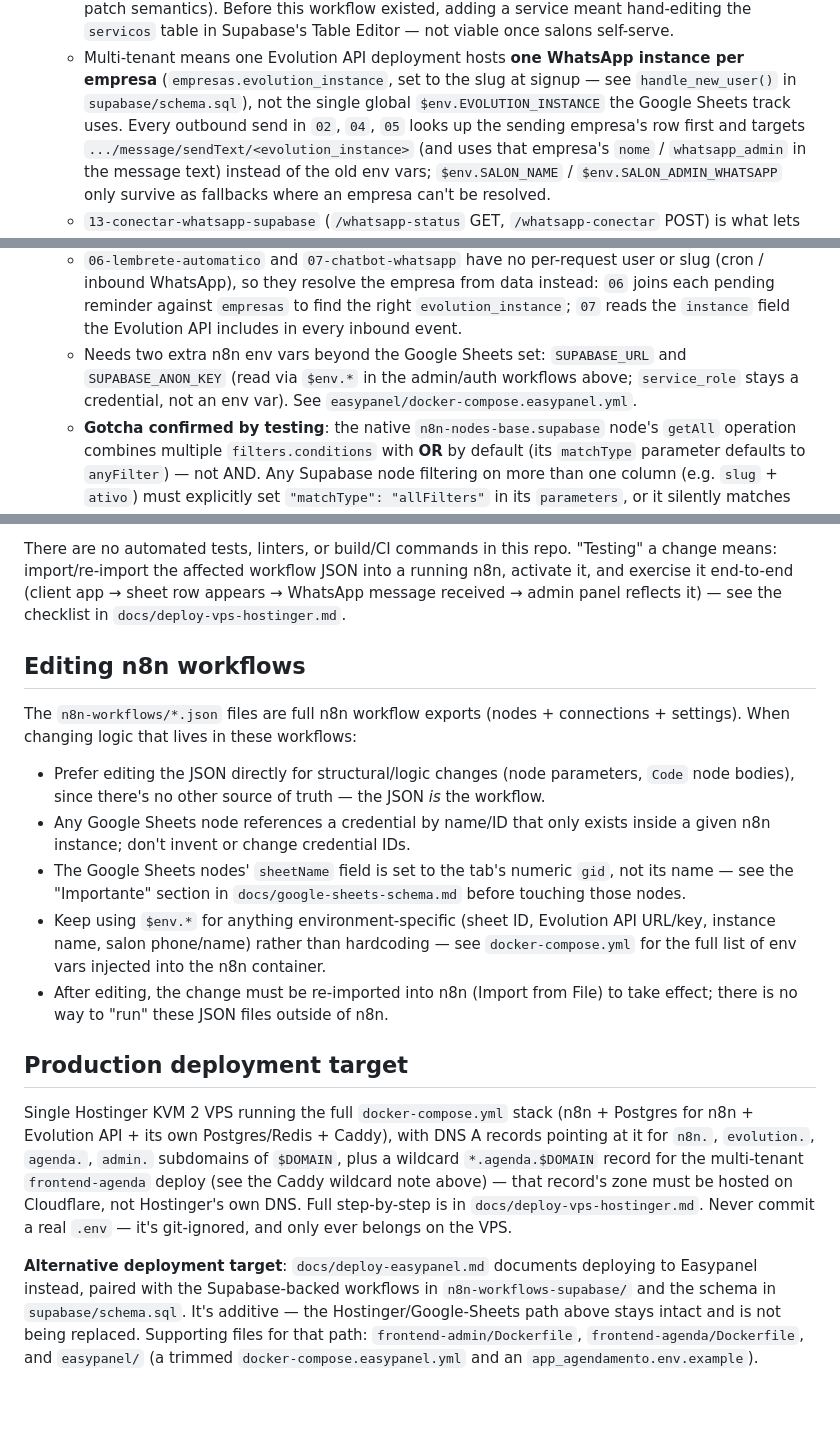
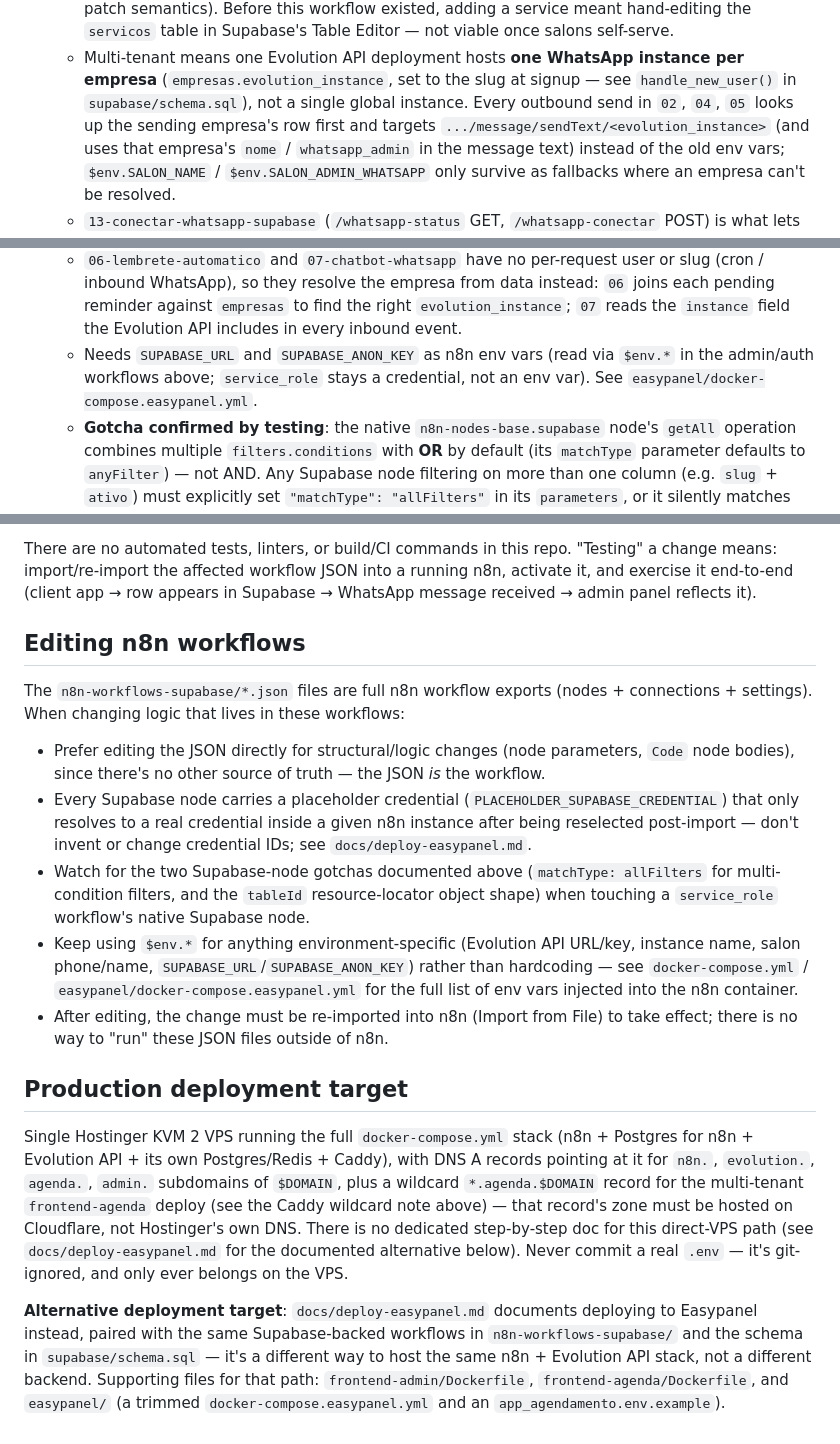
Before and after one commit to cepsilva29-gif/app-agendamento-salao, a Markdown page: CLAUDE.md, 3 parts joined by grey strips. Rendered like a GitHub page; blank space fills up the shorter version.

```diff
--- a/CLAUDE.md
+++ b/CLAUDE.md
@@ -117,8 +104,8 @@ frontend-admin/index.html (owner dashboard)        ├──HTTP──▶ n8n we
     the `servicos` table in Supabase's Table Editor — not viable once salons self-serve.
   - Multi-tenant means one Evolution API deployment hosts **one WhatsApp instance per empresa**
     (`empresas.evolution_instance`, set to the slug at signup — see `handle_new_user()` in
-    `supabase/schema.sql`), not the single global `$env.EVOLUTION_INSTANCE` the Google Sheets
-    track uses. Every outbound send in `02`, `04`, `05` looks up the sending empresa's row first
+    `supabase/schema.sql`), not a single global instance. Every outbound send in `02`, `04`, `05`
+    looks up the sending empresa's row first
     and targets `.../message/sendText/<evolution_instance>` (and uses that empresa's `nome` /
     `whatsapp_admin` in the message text) instead of the old env vars; `$env.SALON_NAME` /
     `$env.SALON_ADMIN_WHATSAPP` only survive as fallbacks where an empresa can't be resolved.
@@ -136,9 +123,9 @@ frontend-admin/index.html (owner dashboard)        ├──HTTP──▶ n8n we
     inbound WhatsApp), so they resolve the empresa from data instead: `06` joins each pending
     reminder against `empresas` to find the right `evolution_instance`; `07` reads the `instance`
     field the Evolution API includes in every inbound event.
-  - Needs two extra n8n env vars beyond the Google Sheets set: `SUPABASE_URL` and
-    `SUPABASE_ANON_KEY` (read via `$env.*` in the admin/auth workflows above; `service_role` stays
-    a credential, not an env var). See `easypanel/docker-compose.easypanel.yml`.
+  - Needs `SUPABASE_URL` and `SUPABASE_ANON_KEY` as n8n env vars (read via `$env.*` in the
+    admin/auth workflows above; `service_role` stays a credential, not an env var). See
+    `easypanel/docker-compose.easypanel.yml`.
   - **Gotcha confirmed by testing**: the native `n8n-nodes-base.supabase` node's `getAll`
     operation combines multiple `filters.conditions` with **OR** by default (its `matchType`
     parameter defaults to `anyFilter`) — not AND. Any Supabase node filtering on more than one
@@ -211,22 +198,25 @@ API on `:8080` without needing Caddy/HTTPS. With `IS_LOCAL` detection in the fro
 
 There are no automated tests, linters, or build/CI commands in this repo. "Testing" a change
 means: import/re-import the affected workflow JSON into a running n8n, activate it, and exercise
-it end-to-end (client app → sheet row appears → WhatsApp message received → admin panel reflects
-it) — see the checklist in `docs/deploy-vps-hostinger.md`.
+it end-to-end (client app → row appears in Supabase → WhatsApp message received → admin panel
+reflects it).
 
 ## Editing n8n workflows
 
-The `n8n-workflows/*.json` files are full n8n workflow exports (nodes + connections + settings).
-When changing logic that lives in these workflows:
+The `n8n-workflows-supabase/*.json` files are full n8n workflow exports (nodes + connections +
+settings). When changing logic that lives in these workflows:
 - Prefer editing the JSON directly for structural/logic changes (node parameters, `Code` node
   bodies), since there's no other source of truth — the JSON *is* the workflow.
-- Any Google Sheets node references a credential by name/ID that only exists inside a given n8n
-  instance; don't invent or change credential IDs.
-- The Google Sheets nodes' `sheetName` field is set to the tab's numeric `gid`, not its name —
-  see the "Importante" section in `docs/google-sheets-schema.md` before touching those nodes.
-- Keep using `$env.*` for anything environment-specific (sheet ID, Evolution API URL/key,
-  instance name, salon phone/name) rather than hardcoding — see `docker-compose.yml` for the full
-  list of env vars injected into the n8n container.
+- Every Supabase node carries a placeholder credential (`PLACEHOLDER_SUPABASE_CREDENTIAL`) that
+  only resolves to a real credential inside a given n8n instance after being reselected post-import
+  — don't invent or change credential IDs; see `docs/deploy-easypanel.md`.
+- Watch for the two Supabase-node gotchas documented above (`matchType: allFilters` for
+  multi-condition filters, and the `tableId` resource-locator object shape) when touching a
+  `service_role` workflow's native Supabase node.
+- Keep using `$env.*` for anything environment-specific (Evolution API URL/key, instance name,
+  salon phone/name, `SUPABASE_URL`/`SUPABASE_ANON_KEY`) rather than hardcoding — see
+  `docker-compose.yml` / `easypanel/docker-compose.easypanel.yml` for the full list of env vars
+  injected into the n8n container.
 - After editing, the change must be re-imported into n8n (Import from File) to take effect; there
   is no way to "run" these JSON files outside of n8n.
 
@@ -236,14 +226,14 @@ Single Hostinger KVM 2 VPS running the full `docker-compose.yml` stack (n8n + Po
 Evolution API + its own Postgres/Redis + Caddy), with DNS A records pointing at it for
 `n8n.`, `evolution.`, `agenda.`, `admin.` subdomains of `$DOMAIN`, plus a wildcard
 `*.agenda.$DOMAIN` record for the multi-tenant `frontend-agenda` deploy (see the Caddy wildcard
-note above) — that record's zone must be hosted on Cloudflare, not Hostinger's own DNS. Full
-step-by-step is in `docs/deploy-vps-hostinger.md`. Never commit a real `.env` — it's git-ignored,
-and only ever
+note above) — that record's zone must be hosted on Cloudflare, not Hostinger's own DNS. There is
+no dedicated step-by-step doc for this direct-VPS path (see `docs/deploy-easypanel.md` for the
+documented alternative below). Never commit a real `.env` — it's git-ignored, and only ever
 belongs on the VPS.
 
 **Alternative deployment target**: `docs/deploy-easypanel.md` documents deploying to Easypanel
-instead, paired with the Supabase-backed workflows in `n8n-workflows-supabase/` and the schema in
-`supabase/schema.sql`. It's additive — the Hostinger/Google-Sheets path above stays intact and is
-not being replaced. Supporting files for that path: `frontend-admin/Dockerfile`,
+instead, paired with the same Supabase-backed workflows in `n8n-workflows-supabase/` and the
+schema in `supabase/schema.sql` — it's a different way to host the same n8n + Evolution API stack,
+not a different backend. Supporting files for that path: `frontend-admin/Dockerfile`,
 `frontend-agenda/Dockerfile`, and `easypanel/` (a trimmed `docker-compose.easypanel.yml` and an
 `app_agendamento.env.example`).
```
Also changed, not shown: other parts of CLAUDE.md (+42 -55 lines).
